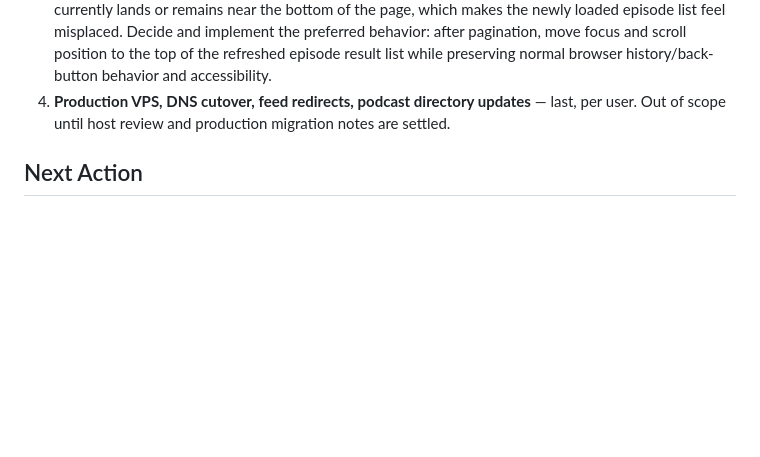
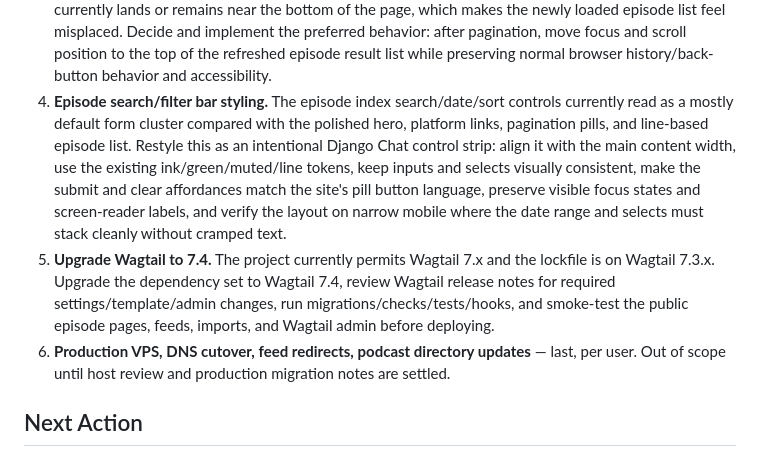
Before and after one commit to ephes/django-chat, a Markdown page: docs/implementation-status.md, the part around the change. Drawn GitHub-style; blank space fills up the shorter version.

Commit message:
Add filter styling and Wagtail upgrade backlog items

```diff
--- a/docs/implementation-status.md
+++ b/docs/implementation-status.md
@@ -201,7 +201,21 @@ with 202 items.
    Decide and implement the preferred behavior: after pagination, move focus
    and scroll position to the top of the refreshed episode result list while
    preserving normal browser history/back-button behavior and accessibility.
-4. **Production VPS, DNS cutover, feed redirects, podcast directory
+4. **Episode search/filter bar styling.** The episode index search/date/sort
+   controls currently read as a mostly default form cluster compared with the
+   polished hero, platform links, pagination pills, and line-based episode
+   list. Restyle this as an intentional Django Chat control strip: align it
+   with the main content width, use the existing ink/green/muted/line tokens,
+   keep inputs and selects visually consistent, make the submit and clear
+   affordances match the site's pill button language, preserve visible focus
+   states and screen-reader labels, and verify the layout on narrow mobile
+   where the date range and selects must stack cleanly without cramped text.
+5. **Upgrade Wagtail to 7.4.** The project currently permits Wagtail 7.x and
+   the lockfile is on Wagtail 7.3.x. Upgrade the dependency set to Wagtail
+   7.4, review Wagtail release notes for required settings/template/admin
+   changes, run migrations/checks/tests/hooks, and smoke-test the public
+   episode pages, feeds, imports, and Wagtail admin before deploying.
+6. **Production VPS, DNS cutover, feed redirects, podcast directory
    updates** — last, per user. Out of scope until host review and production
    migration notes are settled.
 
```
